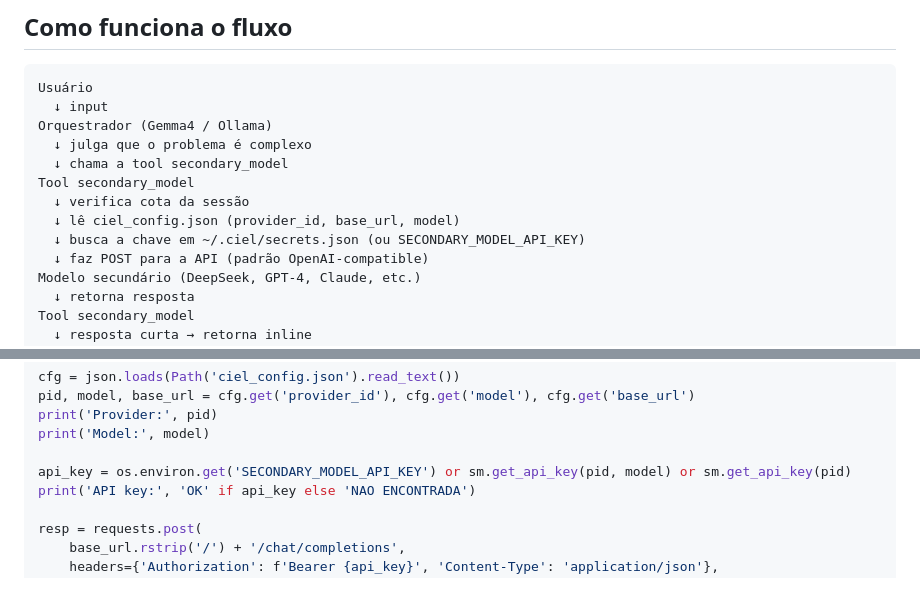
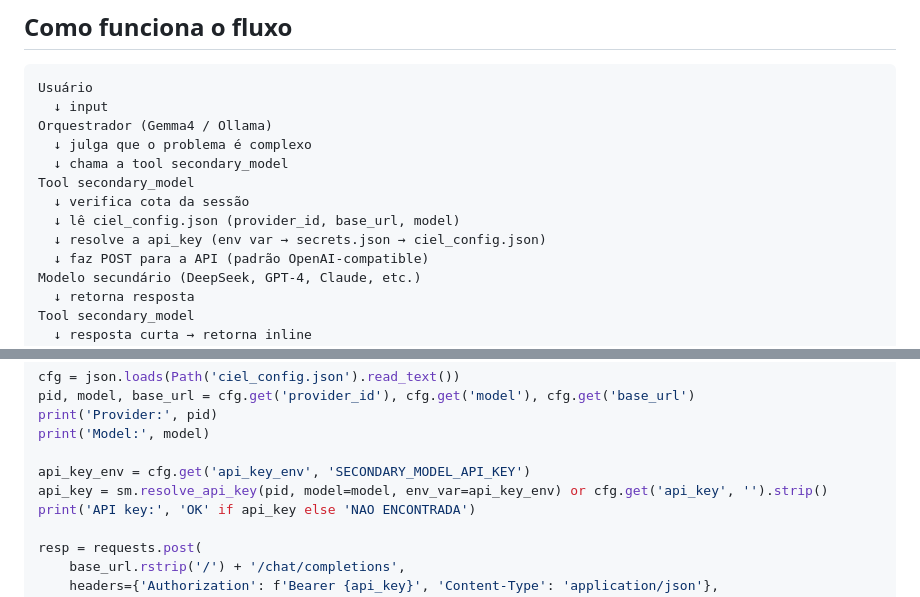
Before and after one commit to tiagobandeira/ciel, a Markdown page: docs/secondary-model.md, 2 parts joined by grey strips. GitHub-like rendering.

```diff
--- a/docs/secondary-model.md
+++ b/docs/secondary-model.md
@@ -48,7 +48,7 @@ Orquestrador (Gemma4 / Ollama)
 Tool secondary_model
   ↓ verifica cota da sessão
   ↓ lê ciel_config.json (provider_id, base_url, model)
-  ↓ busca a chave em ~/.ciel/secrets.json (ou SECONDARY_MODEL_API_KEY)
+  ↓ resolve a api_key (env var → secrets.json → ciel_config.json)
   ↓ faz POST para a API (padrão OpenAI-compatible)
 Modelo secundário (DeepSeek, GPT-4, Claude, etc.)
   ↓ retorna resposta
@@ -334,7 +342,8 @@ pid, model, base_url = cfg.get('provider_id'), cfg.get('model'), cfg.get('base_u
 print('Provider:', pid)
 print('Model:', model)
 
-api_key = os.environ.get('SECONDARY_MODEL_API_KEY') or sm.get_api_key(pid, model) or sm.get_api_key(pid)
+api_key_env = cfg.get('api_key_env', 'SECONDARY_MODEL_API_KEY')
+api_key = sm.resolve_api_key(pid, model=model, env_var=api_key_env) or cfg.get('api_key', '').strip()
 print('API key:', 'OK' if api_key else 'NAO ENCONTRADA')
 
 resp = requests.post(
```
Also changed, not shown: other parts of docs/secondary-model.md (+17 -9 lines).
